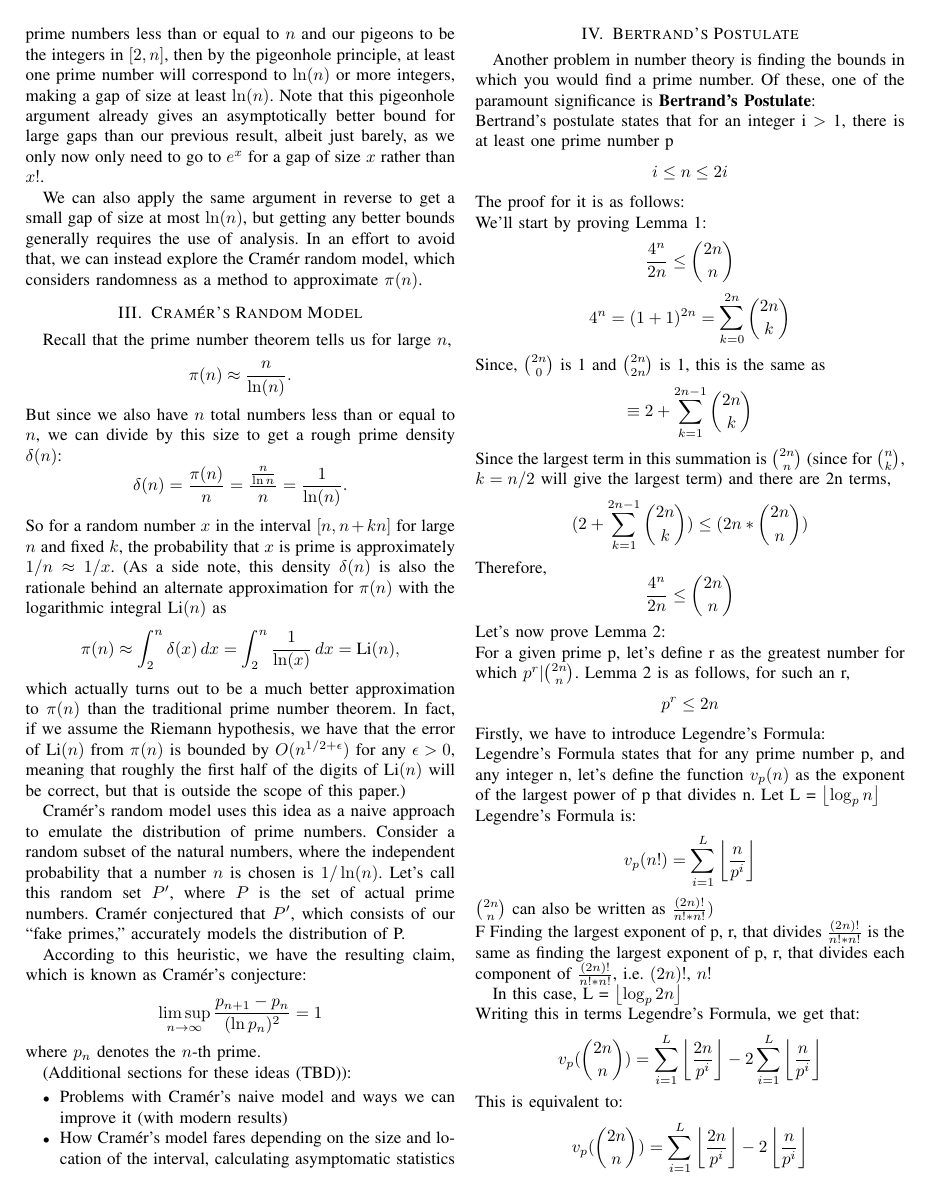
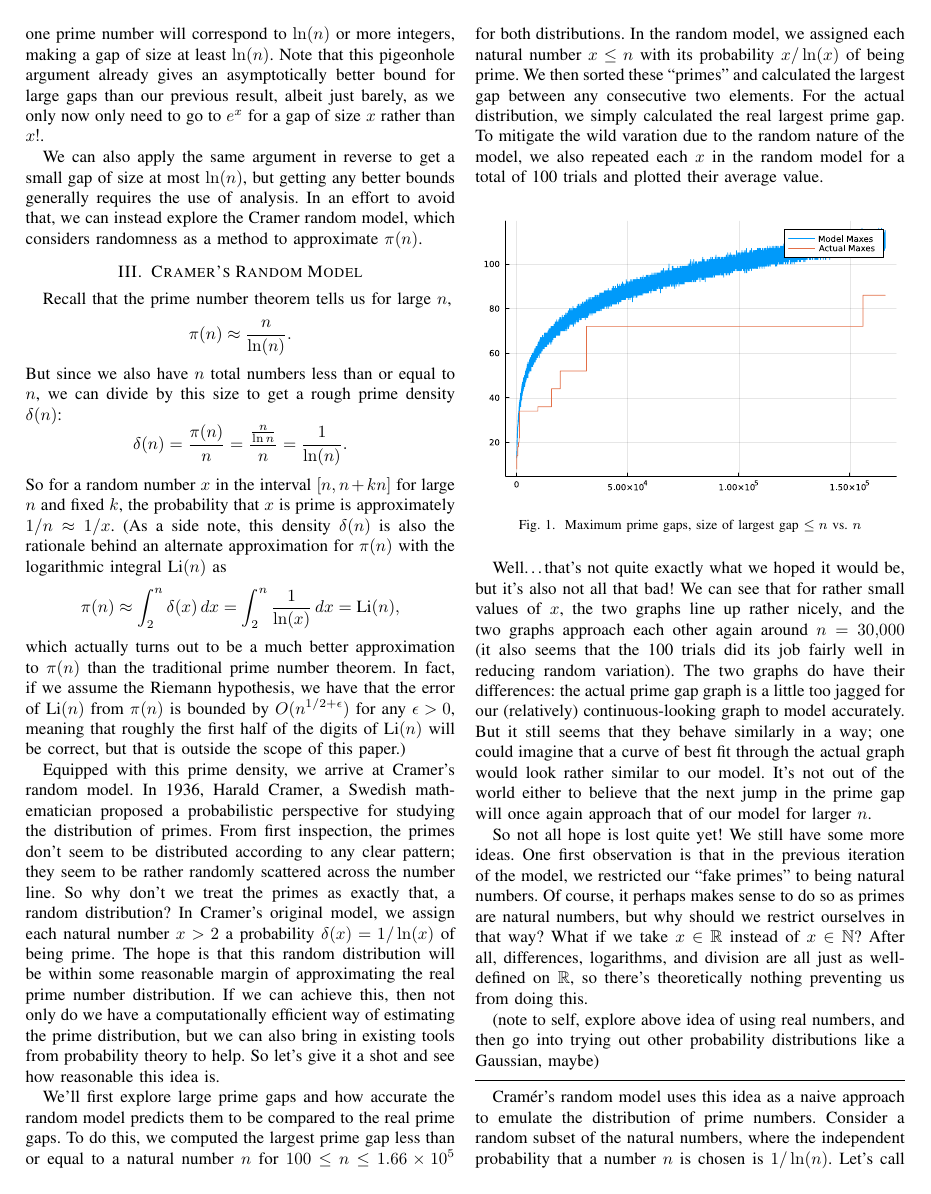
Before and after one commit to TheToasterMonster/cs2051-project, a LaTeX paper (final-paper/final-paper.tex): page 2 of 4 before the commit and page 2 of 5 after it. The pictures show the PDF file final-paper/final-paper.pdf that the author committed with the source.

Commit message:
added some content to main Cramer model section

```diff
--- a/final-paper/final-paper.tex
+++ b/final-paper/final-paper.tex
@@ -186,6 +186,74 @@ $\epsilon > 0$, meaning that roughly the first half of the
 digits of
 $\text{Li}(n)$ will be correct,
 but that is outside the scope of this paper.)
+
+Equipped with this prime density, we arrive at
+Cramer's random model. In 1936, Harald Cramer, a Swedish mathematician
+proposed a probabilistic perspective for studying
+the distribution of primes. From first inspection,
+the primes don't seem to be distributed according to
+any clear pattern; they seem to be rather randomly
+scattered across the number line. So why don't
+we treat the primes as exactly that, a random distribution?
+In Cramer's original model, we assign each natural number
+$x > 2$ a probability $\delta(x) = 1/\ln(x)$ of being prime.
+The hope is that this random distribution will be within
+some reasonable margin of approximating the real prime
+number distribution. If we can achieve this, then not only
+do we have a computationally efficient way of
+estimating the prime distribution, but we can also bring
+in existing tools from probability theory to help. So
+let's give it a shot and see how reasonable this idea is.
+
+We'll first explore large prime gaps and how accurate the
+random model predicts them to be compared to the real
+prime gaps. To do this, we computed the largest prime gap
+less than or equal to a natural number $n$ for
+$100 \le n \le 1.66 \times 10^5$ for both distributions.
+In the random model, we assigned each natural number $x \le n$
+with its probability $x/\ln(x)$ of being prime. We then sorted
+these ``primes'' and calculated the largest gap between
+any consecutive two elements. For the actual distribution, we
+simply calculated the real largest prime gap. To mitigate the wild
+varation due to the random nature of the model, we also repeated
+each $x$ in the random model for a total of 100 trials and
+plotted their average value.
+
+\begin{figure}[H]
+  \centering
+  \includegraphics[width=\linewidth,keepaspectratio]{random-plot1.pdf}
+  \caption{Maximum prime gaps, size of largest gap $\le n$ vs. $n$}
+\end{figure}
+
+Well\ldots that's not quite exactly what we hoped it would be,
+but it's also not all that bad! We can see that for rather
+small values of $x$, the two graphs line up rather nicely,
+and the two graphs approach each other again around $n = 30{,}000$
+(it also seems that the 100 trials did its job fairly well in reducing
+random variation). The two graphs do have their differences:
+the actual prime gap graph is a little too jagged for our
+(relatively) continuous-looking graph to model accurately. But it
+still seems that they behave similarly in a way; one could imagine that
+a curve of best fit through the actual graph would look rather similar
+to our model. It's not out of the world either to believe that the next
+jump in the prime gap will once again approach that of
+our model for larger $n$.
+
+So not all hope is lost quite yet! We still have some more ideas.
+One first observation is that in the previous iteration of the model,
+we restricted our ``fake primes'' to being natural numbers. Of course,
+it perhaps makes sense to do so as primes are natural numbers, but
+why should we restrict ourselves in that way? What if we take $x \in \mathbb{R}$
+instead of $x \in \mathbb{N}$? After all, differences, logarithms, and
+division are all just as well-defined on $\mathbb{R}$, so there's theoretically
+nothing preventing us from doing this.
+
+(note to self, explore above idea of using real numbers, and then
+go into trying out other probability distributions like a Gaussian, maybe)
+
+\vspace{2mm}
+\hrule
+\vspace{2mm}
 
 
 Cram\'er's random model uses this idea as a naive approach to emulate the distribution of prime numbers. Consider a random subset of the natural numbers, where the independent probability that a number $n$ is chosen is $1 / \ln(n)$. Let's call this random set $P'$, where $P$ is the set of actual prime numbers. Cram\'er conjectured that $P'$, which consists of our ``fake primes," accurately models the distribution of P.
```
Also changed, not shown: final-paper/final-paper.pdf, final-paper/random-plot1.pdf (added), final-paper/final-paper.tex (10 more changed lines).
